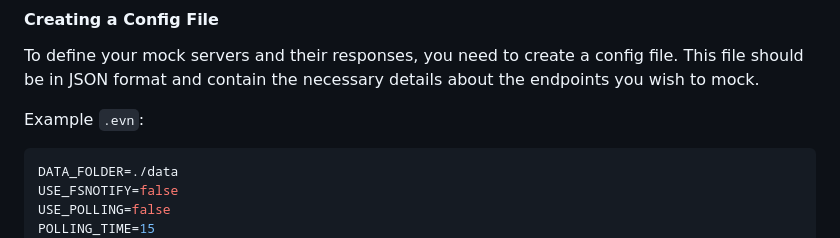
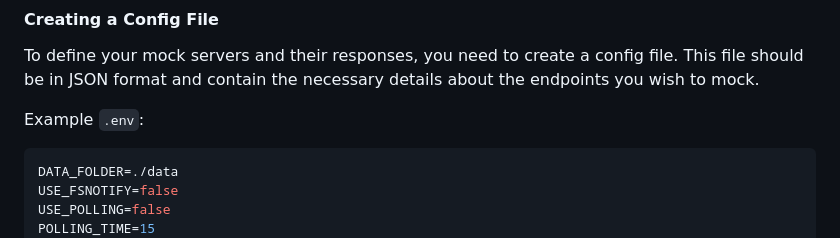
Before and after one commit to xdung24/mock-servers, a Markdown page: README.md, the part around the change. GitHub-like rendering.

````diff
--- a/README.md
+++ b/README.md
@@ -29,7 +29,7 @@ In the fast-paced world of software development, the ability to quickly mock ser
 #### Creating a Config File
 To define your mock servers and their responses, you need to create a config file. This file should be in JSON format and contain the necessary details about the endpoints you wish to mock.
 
-Example `.evn`:
+Example `.env`:
 ```sh
 DATA_FOLDER=./data
 USE_FSNOTIFY=false
````
